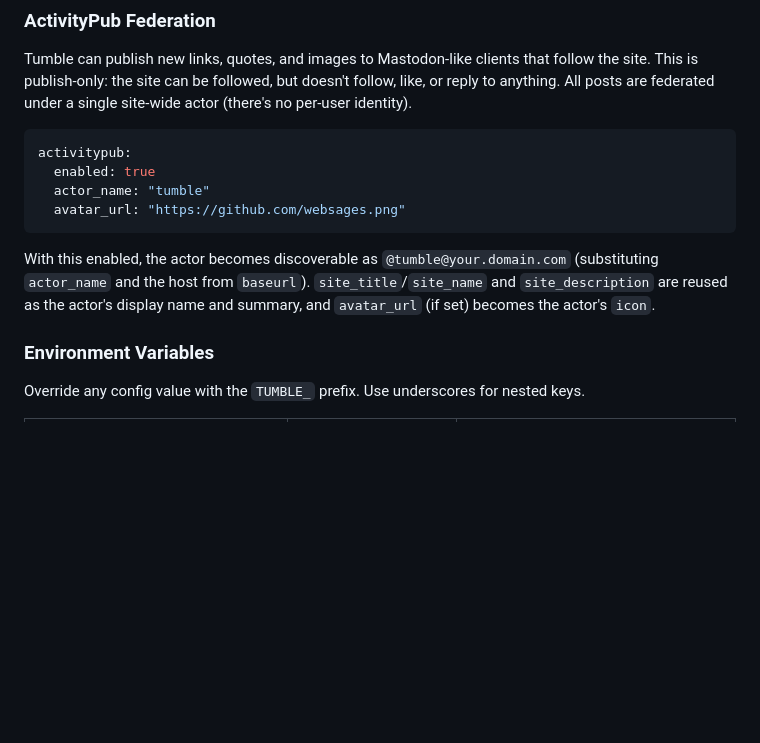
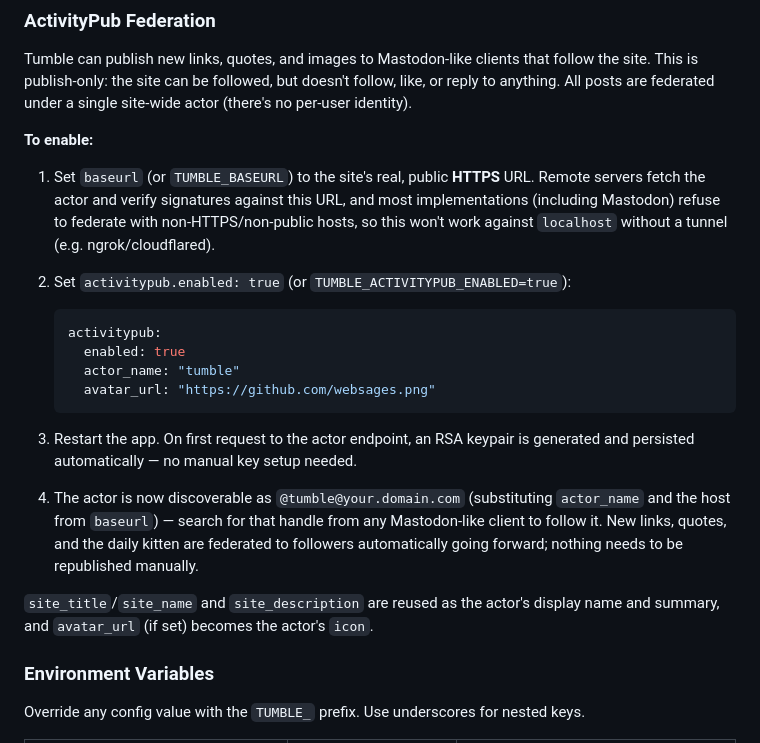
Before and after one commit to websages/tumble, a Markdown page: README.md, the part around the change. Drawn GitHub-style; blank space fills up the shorter version.

Commit message:
docs: spell out ActivityPub enable steps in README
Add explicit numbered steps (public HTTPS baseurl requirement, config
key, restart, discovery) instead of just showing the config snippet.

Co-Authored-By: Claude Sonnet 5 <noreply@anthropic.com>

````diff
--- a/README.md
+++ b/README.md
@@ -84,14 +84,21 @@ copyright: "http://creativecommons.org/licenses/by-sa/4.0"
 
 Tumble can publish new links, quotes, and images to Mastodon-like clients that follow the site. This is publish-only: the site can be followed, but doesn't follow, like, or reply to anything. All posts are federated under a single site-wide actor (there's no per-user identity).
 
-```yaml
-activitypub:
-  enabled: true
-  actor_name: "tumble"
-  avatar_url: "https://github.com/websages.png"
-```
+**To enable:**
 
-With this enabled, the actor becomes discoverable as `@tumble@your.domain.com` (substituting `actor_name` and the host from `baseurl`). `site_title`/`site_name` and `site_description` are reused as the actor's display name and summary, and `avatar_url` (if set) becomes the actor's `icon`.
+1. Set `baseurl` (or `TUMBLE_BASEURL`) to the site's real, public **HTTPS** URL. Remote servers fetch the actor and verify signatures against this URL, and most implementations (including Mastodon) refuse to federate with non-HTTPS/non-public hosts, so this won't work against `localhost` without a tunnel (e.g. ngrok/cloudflared).
+2. Set `activitypub.enabled: true` (or `TUMBLE_ACTIVITYPUB_ENABLED=true`):
+
+   ```yaml
+   activitypub:
+     enabled: true
+     actor_name: "tumble"
+     avatar_url: "https://github.com/websages.png"
+   ```
+3. Restart the app. On first request to the actor endpoint, an RSA keypair is generated and persisted automatically — no manual key setup needed.
+4. The actor is now discoverable as `@tumble@your.domain.com` (substituting `actor_name` and the host from `baseurl`) — search for that handle from any Mastodon-like client to follow it. New links, quotes, and the daily kitten are federated to followers automatically going forward; nothing needs to be republished manually.
+
+`site_title`/`site_name` and `site_description` are reused as the actor's display name and summary, and `avatar_url` (if set) becomes the actor's `icon`.
 
 ### Environment Variables
 
````
